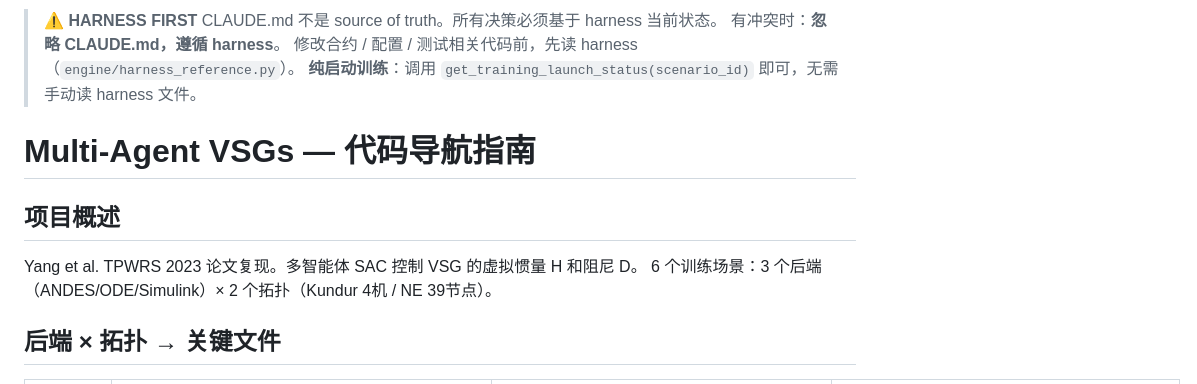
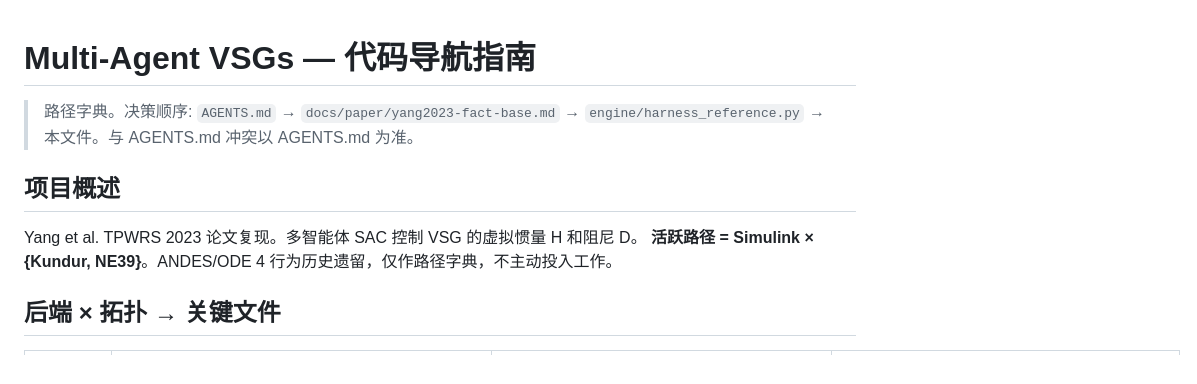
Before and after one commit to wya5217799/Multi-Agent-VSGs, a Markdown page: CLAUDE.md, the part around one of its changes. Rendered like a GitHub page.

```diff
--- a/CLAUDE.md
+++ b/CLAUDE.md
@@ -1,14 +1,9 @@
-> **⚠ HARNESS FIRST**
-> CLAUDE.md 不是 source of truth。所有决策必须基于 harness 当前状态。
-> 有冲突时：**忽略 CLAUDE.md，遵循 harness**。
-> 修改合约 / 配置 / 测试相关代码前，先读 harness（`engine/harness_reference.py`）。
-> **纯启动训练**：调用 `get_training_launch_status(scenario_id)` 即可，无需手动读 harness 文件。
-
 # Multi-Agent VSGs — 代码导航指南
+> 路径字典。决策顺序: `AGENTS.md` → `docs/paper/yang2023-fact-base.md` → `engine/harness_reference.py` → 本文件。与 AGENTS.md 冲突以 AGENTS.md 为准。
 
 ## 项目概述
 Yang et al. TPWRS 2023 论文复现。多智能体 SAC 控制 VSG 的虚拟惯量 H 和阻尼 D。
-6 个训练场景：3 个后端（ANDES/ODE/Simulink）× 2 个拓扑（Kundur 4机 / NE 39节点）。
+**活跃路径 = Simulink × {Kundur, NE39}**。ANDES/ODE 4 行为历史遗留，仅作路径字典，不主动投入工作。
 
 ## 后端 × 拓扑 → 关键文件
 
```
Also changed, not shown: other parts of CLAUDE.md (+17 -55 lines), docs/decisions/2026-04-17-control-surface-convention.md (added, +19 -0 lines).
